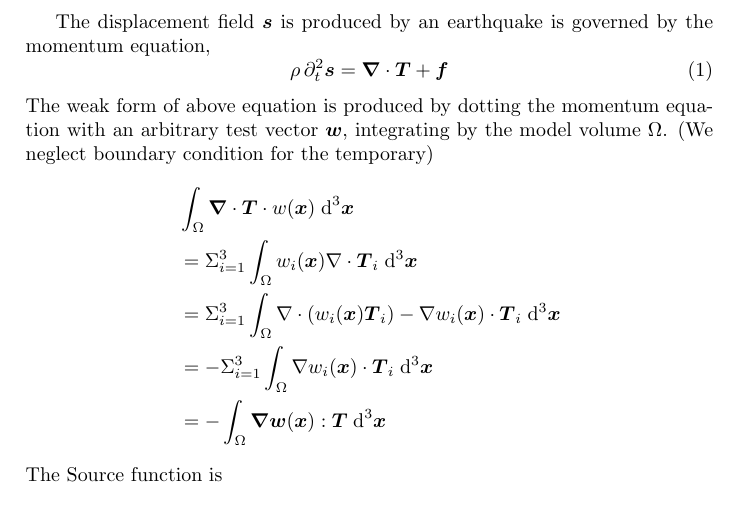
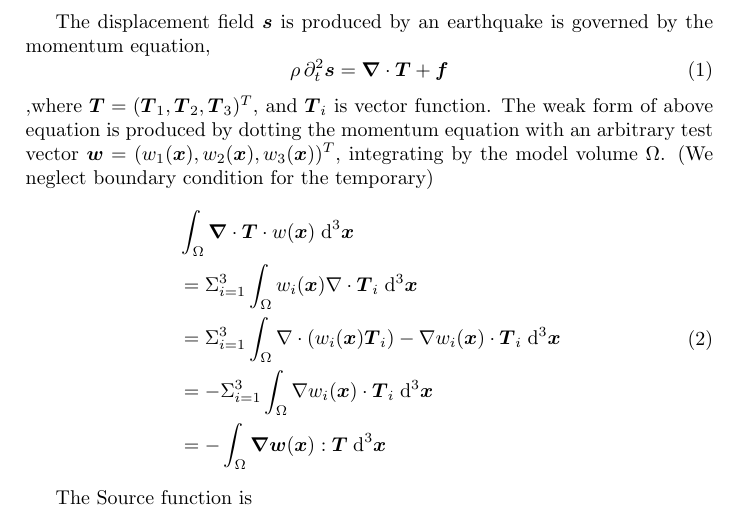
Before and after one commit to suzm/specfem2d_in_C, a LaTeX book (2d_sem_intro.tex): part of the page, cut so that both start at the same text. Compiled offline with pdfLaTeX.

Commit message:
clarify the notation

```diff
--- a/2d_sem_intro.tex
+++ b/2d_sem_intro.tex
@@ -9,11 +9,14 @@
   \begin{equation}
   \rho\,\partial_t^2\boldsymbol{s}=\boldsymbol{\nabla}\cdot\boldsymbol{T}+\boldsymbol{f}
   \end{equation}
-  The weak form of above equation is produced by dotting the momentum equation with an arbitrary test vector $\boldsymbol{w}$, integrating by the model volume $\Omega$. (We neglect boundary condition for the temporary)
-  \begin{align*}
+  ,where $\boldsymbol T =(\boldsymbol T_1,\boldsymbol T_2,\boldsymbol T_3)^T$, and $\boldsymbol T_i$ is vector function.
+  The weak form of above equation is produced by dotting the momentum equation with an arbitrary test vector $\boldsymbol{w}=(w_1(\boldsymbol x),w_2(\boldsymbol x),w_3(\boldsymbol x))^T $, integrating by the model volume $\Omega$. (We neglect boundary condition for the temporary)
+  \begin{equation}
+  \begin{aligned}
   &\int_\Omega \boldsymbol{\nabla}\cdot\boldsymbol{T}\cdot w(\boldsymbol{x})\;\mathrm{d}^3\boldsymbol{x}\\
   & = \Sigma _{i=1}^3\int_\Omega w_i(\boldsymbol{x})\nabla\cdot\boldsymbol{T}_i\;\mathrm{d}^3\boldsymbol{x}\\
   & = \Sigma_{i=1}^3\int_\Omega \nabla\cdot(w_i(\boldsymbol{x})\boldsymbol{T}_i) - \nabla w_i(\boldsymbol x) \cdot\boldsymbol T_i\;\mathrm{d}^3\boldsymbol{x}\\
   & = -\Sigma_{i=1}^3\int_\Omega\nabla w_i(\boldsymbol x) \cdot\boldsymbol T_i\;\mathrm{d}^3\boldsymbol{x}\\
   & = -\int_\Omega \boldsymbol{\nabla}\boldsymbol w(\boldsymbol x): \boldsymbol T\;\mathrm{d}^3\boldsymbol x
-  \end{align*}
+  \end{aligned}
+  \end{equation}
```
Also changed, not shown: 2d_sem_intro.pdf, 2d_sem_intro.tex (7 more changed lines).
